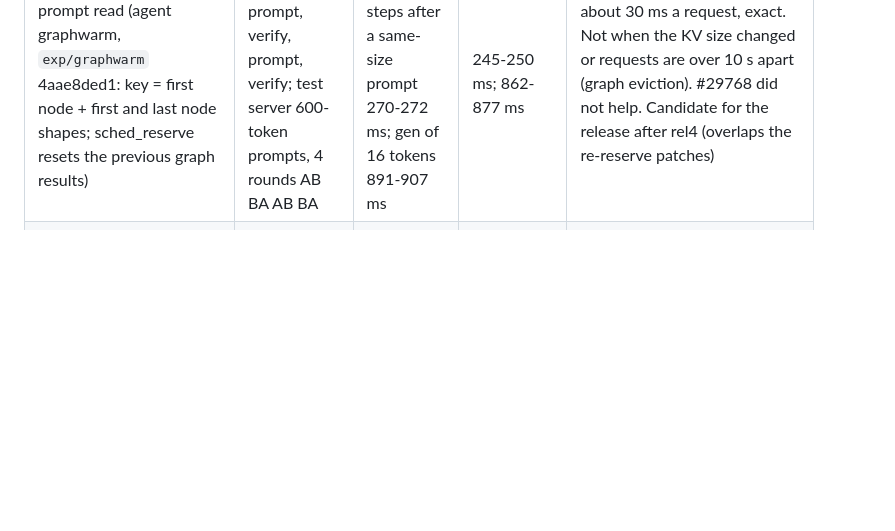
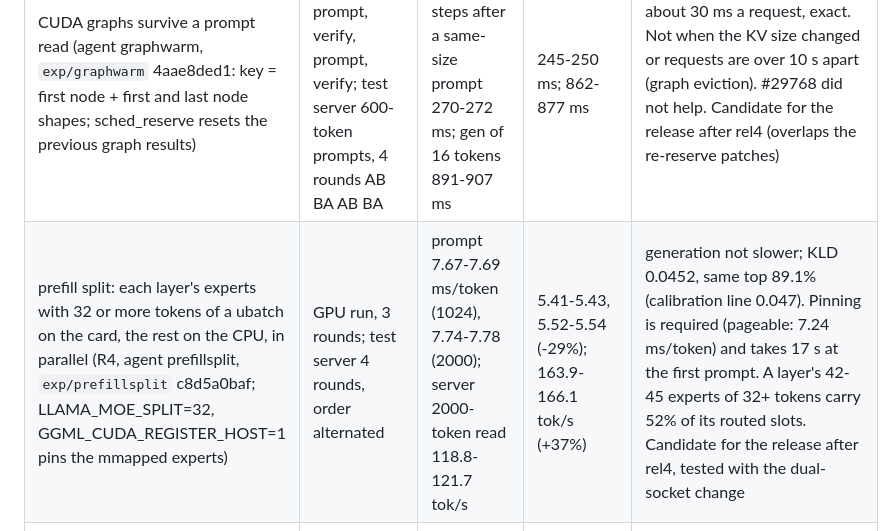
Before and after one commit to Vortiago/llama-arbiter, a Markdown page: docs/GPU-FOLLOWUPS.md, the part around the change. Drawn GitHub-style; blank space fills up the shorter version.

Commit message:
docs: the prefill expert split reads gpu prompts 37% faster
Co-Authored-By: Claude Opus 5.5 <noreply@anthropic.com>
Claude-Session: https://claude.ai/code/session_01C6MCJC4HTKxvuGjKjqDuqQ

```diff
--- a/docs/GPU-FOLLOWUPS.md
+++ b/docs/GPU-FOLLOWUPS.md
@@ -60,6 +60,7 @@ the rest on the card). The tool is `tools/op-profile.cpp`: a warm read of a
 | the gpu backend on both sockets, each reading its own copy of the experts (agent dualsocket, `exp/dualsocket` b9dc6482e; LLAMA_NUMA_MIRROR, --numa distribute, 36 threads) | node 1 drained; GPU run 3 rounds in rotating order; test server 4 rounds, order alternated, 8 prompts, temperature 0 | rel3 on node 0: verify 118.6 / 119.5 / 119.3 ms, prompt 7.52-7.57 ms/token; server 20.69-20.73 tok/s | both sockets, local copies: verify 101.2 / 100.3 / 101.4 ms (-15%), prompt 5.83-5.85 (+29% read rate); server 22.91-23.08 tok/s (+10.9%). Both sockets without the second copy: verify 134.7-135.1 (worse) | exact (PPL and every greedy text identical). Needs node 1's cores, which two CPU readers use: the contended case is not measured |
 | re-reserve only when the backend sampling graph changes (agent reserve2, core/0036-0038) | test server in the gpu backend's layout, a cached 1000-token prefix + 10-50 new tokens a request; on rel3 rounds 4-7, on gumbel2 2 rounds | time to first token, plain requests: 884-909 ms (rel3), 876 / 894 (gumbel2) | 836-864 ms, 824 / 837 | -45 to -57 ms a plain request, identical outputs. Alternating grammar and plain requests unchanged (a grammar turns backend sampling off). Ready to deploy |
 | CUDA graphs survive a prompt read (agent graphwarm, `exp/graphwarm` 4aae8ded1: key = first node + first and last node shapes; sched_reserve resets the previous graph results) | profiler sequence prompt, verify, prompt, verify; test server 600-token prompts, 4 rounds AB BA AB BA | first two verify steps after a same-size prompt 270-272 ms; gen of 16 tokens 891-907 ms | 245-250 ms; 862-877 ms | about 30 ms a request, exact. Not when the KV size changed or requests are over 10 s apart (graph eviction). #29768 did not help. Candidate for the release after rel4 (overlaps the re-reserve patches) |
+| prefill split: each layer's experts with 32 or more tokens of a ubatch on the card, the rest on the CPU, in parallel (R4, agent prefillsplit, `exp/prefillsplit` c8d5a0baf; LLAMA_MOE_SPLIT=32, GGML_CUDA_REGISTER_HOST=1 pins the mmapped experts) | GPU run, 3 rounds; test server 4 rounds, order alternated | prompt 7.67-7.69 ms/token (1024), 7.74-7.78 (2000); server 2000-token read 118.8-121.7 tok/s | 5.41-5.43, 5.52-5.54 (-29%); 163.9-166.1 tok/s (+37%) | generation not slower; KLD 0.0452, same top 89.1% (calibration line 0.047). Pinning is required (pageable: 7.24 ms/token) and takes 17 s at the first prompt. A layer's 42-45 experts of 32+ tokens carry 52% of its routed slots. Candidate for the release after rel4, tested with the dual-socket change |
 | N1 expert cache, #29887, 1500 MiB | GPU run, ctx 150000, 3 prompts x 2 rounds | 14.5-14.8 / 18.9-20.2 / 16.9-18.7 tok/s | 1.8-1.9 / 2.1 / 2.0 tok/s | rejected: 0.00% hits on this card |
 | `--spec-draft-p-min 0.5` (H3) | gpu backend, temperature 1.0, 2 rounds | see `--backend-sampling` baseline | 12.9-13.4 / 17.3-17.6 / 15.3-16.3 tok/s | rejected: -2 to -5% |
 | threads 14 / 16 / 17 / 18 (`-t` = `-tb`) | CPU run and GPU run, node 0 quiet, two passes in reversed order | 18: GPU prompt 8.41, 8.37 ms/token; CPU prompt 20.27, 19.61 | GPU prompt 17: 8.69, 8.72; 16: 9.16, 9.02. CPU prompt 17: 20.25, 20.40; 14: 24.09, 23.51 | keep 18. Verify: no count beats the spread (up to 21 ms CPU, 4 ms GPU). A 4-token verify runs on the `-tb` pool, so `-t` alone changes nothing there |
```
